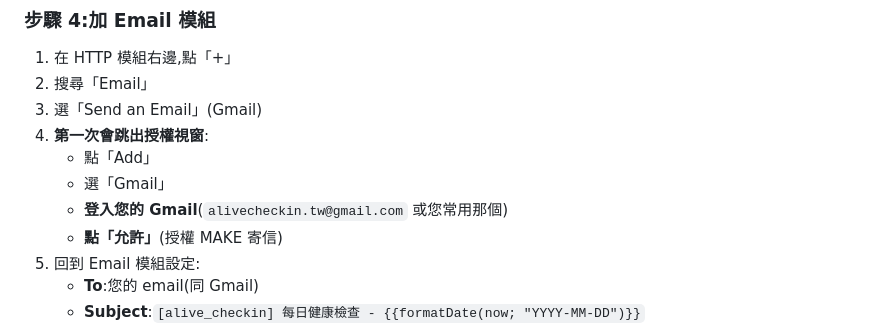
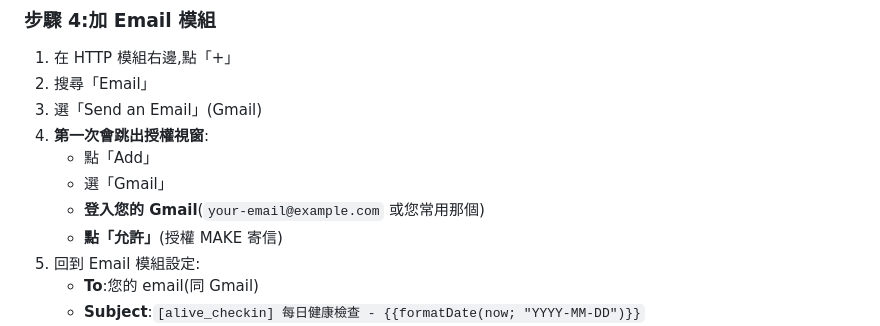
Before and after one commit to idappleilike3/alive-checkin, a Markdown page: docs/MAKE_SETUP_GUIDE.md, the part around the change. Rendered like a GitHub page.

```diff
--- a/docs/MAKE_SETUP_GUIDE.md
+++ b/docs/MAKE_SETUP_GUIDE.md
@@ -67,7 +67,7 @@
 4. **第一次會跳出授權視窗**:
    - 點「Add」
    - 選「Gmail」
-   - **登入您的 Gmail**(`alivecheckin.tw@gmail.com` 或您常用那個)
+   - **登入您的 Gmail**(`your-email@example.com` 或您常用那個)
    - **點「允許」**(授權 MAKE 寄信)
 5. 回到 Email 模組設定:
    - **To**:您的 email(同 Gmail)
```
Also changed, not shown: docs/code_change_map_v0.4.md (+1 -1 lines).
